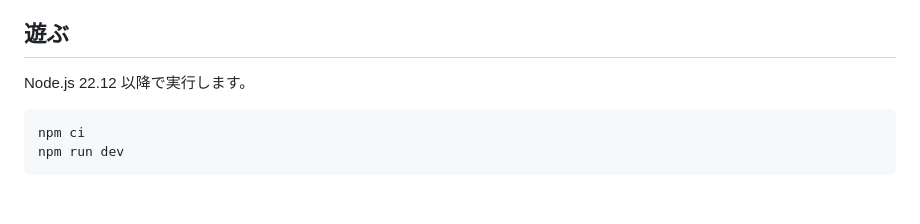
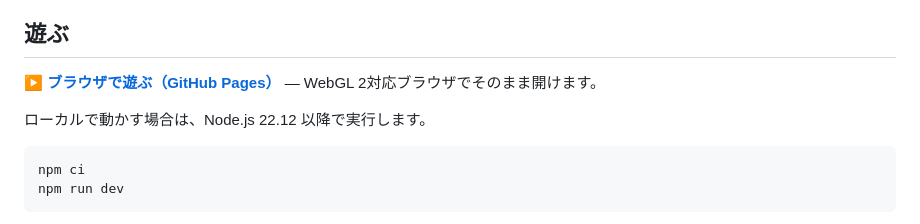
Before and after one commit to kumakumapon/Tet3D, a Markdown page: README.md, the part around one of its changes. Rendered like a GitHub page; blank space fills up the shorter version.

Commit message:
docs: link the GitHub Pages deployment in README
Co-Authored-By: Claude Opus 5.5 <noreply@anthropic.com>
Claude-Session: https://claude.ai/code/session_012GbJr1KK774kA6H7vXQGGS

````diff
--- a/README.md
+++ b/README.md
@@ -5,7 +5,9 @@
 
 ## 遊ぶ
 
-Node.js 22.12 以降で実行します。
+**▶ [ブラウザで遊ぶ（GitHub Pages）](https://kumakumapon.github.io/Tet3D/)** — WebGL 2対応ブラウザでそのまま開けます。
+
+ローカルで動かす場合は、Node.js 22.12 以降で実行します。
 
 ```sh
 npm ci
````
Also changed, not shown: other parts of README.md (+1 -1 lines).
